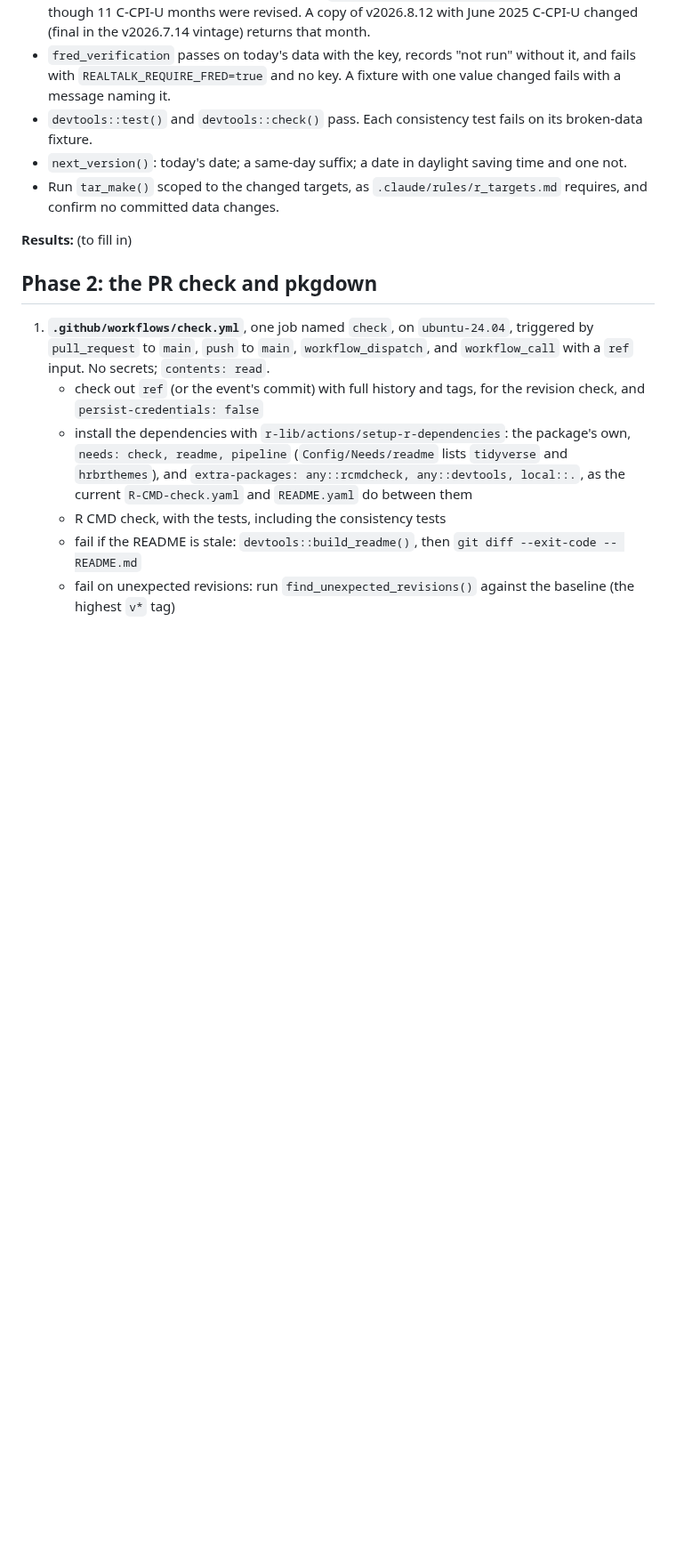
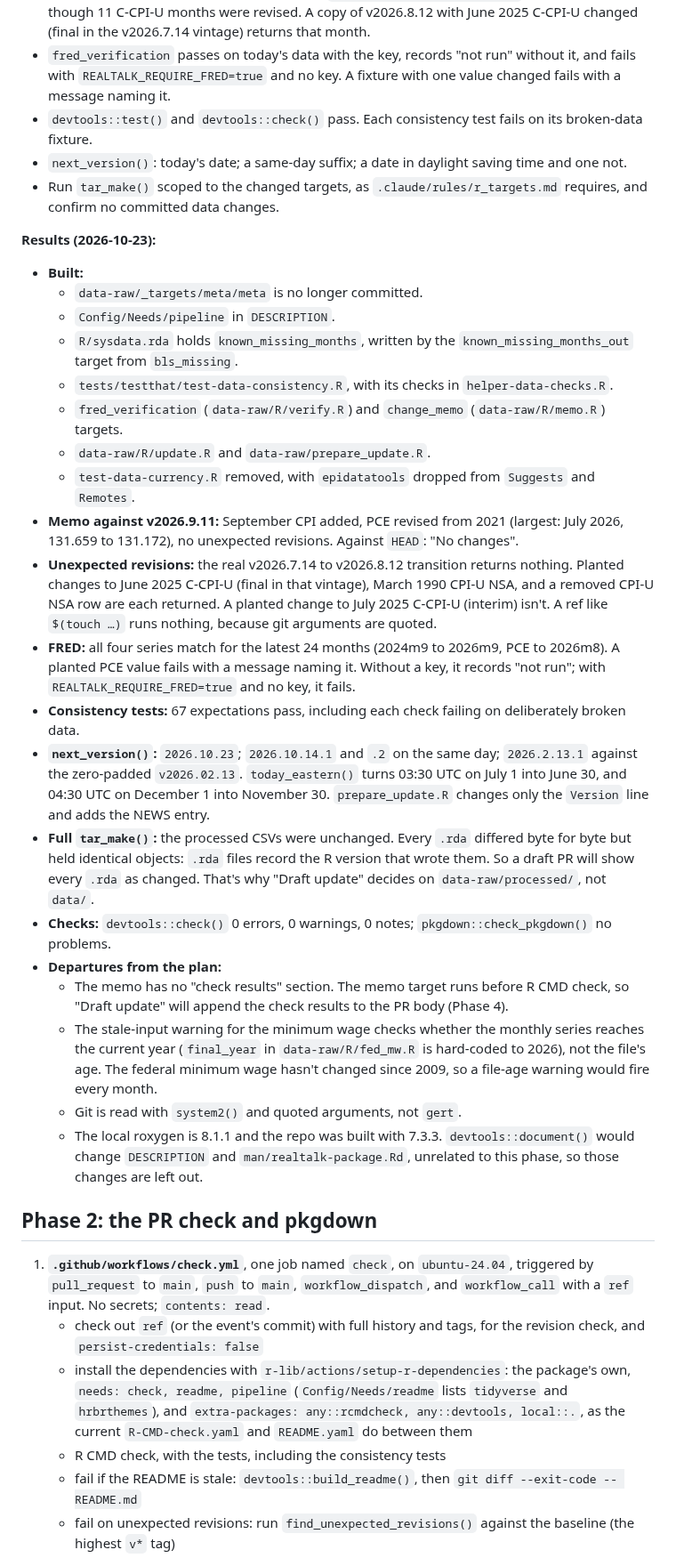
Before and after one commit to Economic/realtalk, a Markdown page: plans/2026-10-23-implementation-data-update-workflows.md, the part around the change. Shown at 89% size. GitHub-like rendering; blank space fills up the shorter version.

Commit message:
plan: Phase 1 results

```diff
--- a/plans/2026-10-23-implementation-data-update-workflows.md
+++ b/plans/2026-10-23-implementation-data-update-workflows.md
@@ -83,7 +83,28 @@ Settings and spikes that later phases depend on. Throwaway workflows go on `spik
 - `next_version()`: today's date; a same-day suffix; a date in daylight saving time and one not.
 - Run `tar_make()` scoped to the changed targets, as `.claude/rules/r_targets.md` requires, and confirm no committed data changes.
 
-**Results:** (to fill in)
+**Results (2026-10-23):**
+
+- **Built:**
+  - `data-raw/_targets/meta/meta` is no longer committed.
+  - `Config/Needs/pipeline` in `DESCRIPTION`.
+  - `R/sysdata.rda` holds `known_missing_months`, written by the `known_missing_months_out` target from `bls_missing`.
+  - `tests/testthat/test-data-consistency.R`, with its checks in `helper-data-checks.R`.
+  - `fred_verification` (`data-raw/R/verify.R`) and `change_memo` (`data-raw/R/memo.R`) targets.
+  - `data-raw/R/update.R` and `data-raw/prepare_update.R`.
+  - `test-data-currency.R` removed, with `epidatatools` dropped from `Suggests` and `Remotes`.
+- **Memo against v2026.9.11:** September CPI added, PCE revised from 2021 (largest: July 2026, 131.659 to 131.172), no unexpected revisions. Against `HEAD`: "No changes".
+- **Unexpected revisions:** the real v2026.7.14 to v2026.8.12 transition returns nothing. Planted changes to June 2025 C-CPI-U (final in that vintage), March 1990 CPI-U NSA, and a removed CPI-U NSA row are each returned. A planted change to July 2025 C-CPI-U (interim) isn't. A ref like `$(touch …)` runs nothing, because git arguments are quoted.
+- **FRED:** all four series match for the latest 24 months (2024m9 to 2026m9, PCE to 2026m8). A planted PCE value fails with a message naming it. Without a key, it records "not run"; with `REALTALK_REQUIRE_FRED=true` and no key, it fails.
+- **Consistency tests:** 67 expectations pass, including each check failing on deliberately broken data.
+- **`next_version()`:** `2026.10.23`; `2026.10.14.1` and `.2` on the same day; `2026.2.13.1` against the zero-padded `v2026.02.13`. `today_eastern()` turns 03:30 UTC on July 1 into June 30, and 04:30 UTC on December 1 into November 30. `prepare_update.R` changes only the `Version` line and adds the NEWS entry.
+- **Full `tar_make()`:** the processed CSVs were unchanged. Every `.rda` differed byte for byte but held identical objects: `.rda` files record the R version that wrote them. So a draft PR will show every `.rda` as changed. That's why "Draft update" decides on `data-raw/processed/`, not `data/`.
+- **Checks:** `devtools::check()` 0 errors, 0 warnings, 0 notes; `pkgdown::check_pkgdown()` no problems.
+- **Departures from the plan:**
+  - The memo has no "check results" section. The memo target runs before R CMD check, so "Draft update" will append the check results to the PR body (Phase 4).
+  - The stale-input warning for the minimum wage checks whether the monthly series reaches the current year (`final_year` in `data-raw/R/fed_mw.R` is hard-coded to 2026), not the file's age. The federal minimum wage hasn't changed since 2009, so a file-age warning would fire every month.
+  - Git is read with `system2()` and quoted arguments, not `gert`.
+  - The local roxygen is 8.1.1 and the repo was built with 7.3.3. `devtools::document()` would change `DESCRIPTION` and `man/realtalk-package.Rd`, unrelated to this phase, so those changes are left out.
 
 ## Phase 2: the PR check and pkgdown
 
```
